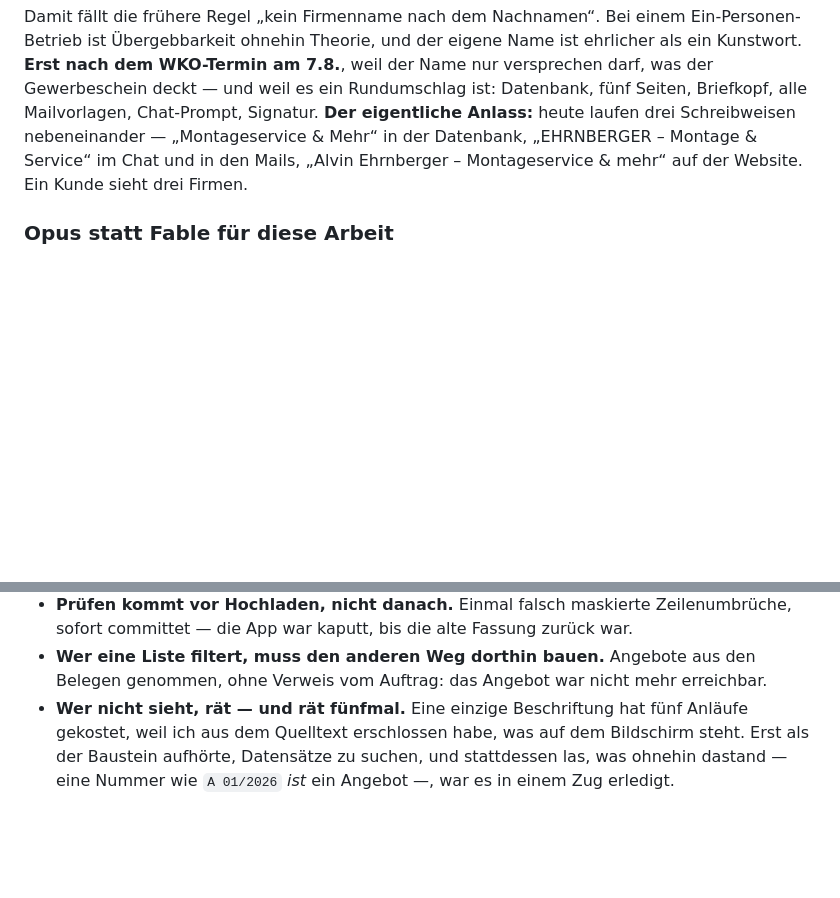
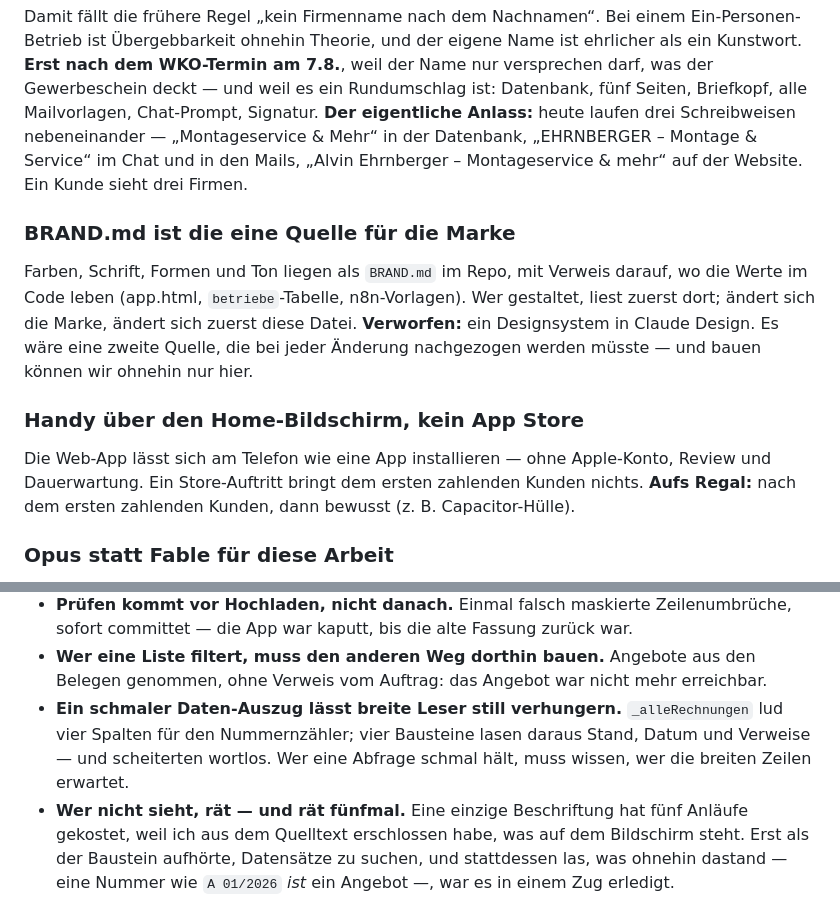
Before and after one commit to alvinehrnberger/zeitzurueck, a Markdown page: PROJECT_MEMORY.md, 2 parts joined by grey strips. Drawn GitHub-style; blank space fills up the shorter version.

```diff
--- a/PROJECT_MEMORY.md
+++ b/PROJECT_MEMORY.md
@@ -106,6 +106,14 @@ Damit fällt die frühere Regel „kein Firmenname nach dem Nachnamen“. Bei ei
 **Erst nach dem WKO-Termin am 7.8.**, weil der Name nur versprechen darf, was der Gewerbeschein deckt — und weil es ein Rundumschlag ist: Datenbank, fünf Seiten, Briefkopf, alle Mailvorlagen, Chat-Prompt, Signatur.
 **Der eigentliche Anlass:** heute laufen drei Schreibweisen nebeneinander — „Montageservice & Mehr“ in der Datenbank, „EHRNBERGER – Montage & Service“ im Chat und in den Mails, „Alvin Ehrnberger – Montageservice & mehr“ auf der Website. Ein Kunde sieht drei Firmen.
 
+### BRAND.md ist die eine Quelle für die Marke
+Farben, Schrift, Formen und Ton liegen als `BRAND.md` im Repo, mit Verweis darauf, wo die Werte im Code leben (app.html, `betriebe`-Tabelle, n8n-Vorlagen). Wer gestaltet, liest zuerst dort; ändert sich die Marke, ändert sich zuerst diese Datei.
+**Verworfen:** ein Designsystem in Claude Design. Es wäre eine zweite Quelle, die bei jeder Änderung nachgezogen werden müsste — und bauen können wir ohnehin nur hier.
+
+### Handy über den Home-Bildschirm, kein App Store
+Die Web-App lässt sich am Telefon wie eine App installieren — ohne Apple-Konto, Review und Dauerwartung. Ein Store-Auftritt bringt dem ersten zahlenden Kunden nichts.
+**Aufs Regal:** nach dem ersten zahlenden Kunden, dann bewusst (z. B. Capacitor-Hülle).
+
 ### Opus statt Fable für diese Arbeit
 Opus 5 liegt bei agentischem Programmieren vorn (43 % gegen 33 %) und ausdrücklich bei numerischem Denken und Präzision. Fable 5 ist auf lange autonome Läufe und Mehr-Agenten-Orchestrierung ausgelegt — das tun wir nicht; wir arbeiten in engen Schleifen mit Rückkopplung. Die 50 % Fable im Max-Plan sind zusätzlicher Spielraum, keine bessere Wahl.
 
@@ -179,6 +192,7 @@ Opus 5 liegt bei agentischem Programmieren vorn (43 % gegen 33 %) und ausdrückl
 - **In fremdem Code, den man nicht lesen kann, schneidet man nicht.** Besser ein eigener Baustein am Dateiende, der sich zuletzt einhängt und still scheitert, als fünf geratene Änderungen mitten hinein.
 - **Prüfen kommt vor Hochladen, nicht danach.** Einmal falsch maskierte Zeilenumbrüche, sofort committet — die App war kaputt, bis die alte Fassung zurück war.
 - **Wer eine Liste filtert, muss den anderen Weg dorthin bauen.** Angebote aus den Belegen genommen, ohne Verweis vom Auftrag: das Angebot war nicht mehr erreichbar.
+- **Ein schmaler Daten-Auszug lässt breite Leser still verhungern.** `_alleRechnungen` lud vier Spalten für den Nummernzähler; vier Bausteine lasen daraus Stand, Datum und Verweise — und scheiterten wortlos. Wer eine Abfrage schmal hält, muss wissen, wer die breiten Zeilen erwartet.
 - **Wer nicht sieht, rät — und rät fünfmal.** Eine einzige Beschriftung hat fünf Anläufe gekostet, weil ich aus dem Quelltext erschlossen habe, was auf dem Bildschirm steht. Erst als der Baustein aufhörte, Datensätze zu suchen, und stattdessen las, was ohnehin dastand — eine Nummer wie `A 01/2026` *ist* ein Angebot —, war es in einem Zug erledigt.
 - **Zwei Zeilen aus der Konsole schlagen zwei Stunden Vermutung.** Alvins Ausgabe `{"r":1,"j":157}` hat meine Erklärung in Sekunden widerlegt. Ich hätte viel früher danach fragen sollen.
 - **Betriebe kaufen kein Werkzeug.** Sie kaufen, dass das Telefon nicht mehr für Dinge läutet, die keine Arbeit sind.
```
Also changed, not shown: other parts of PROJECT_MEMORY.md (+14 -9 lines).
